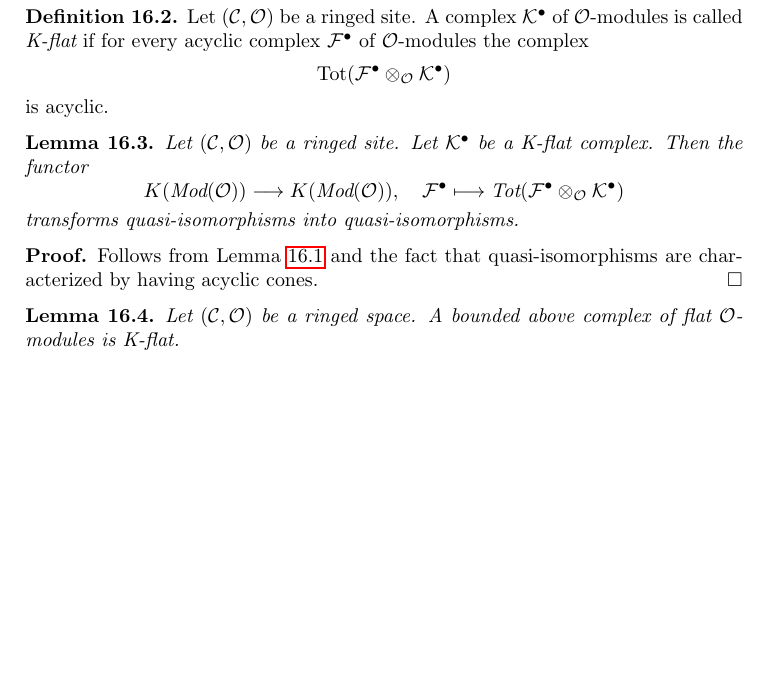
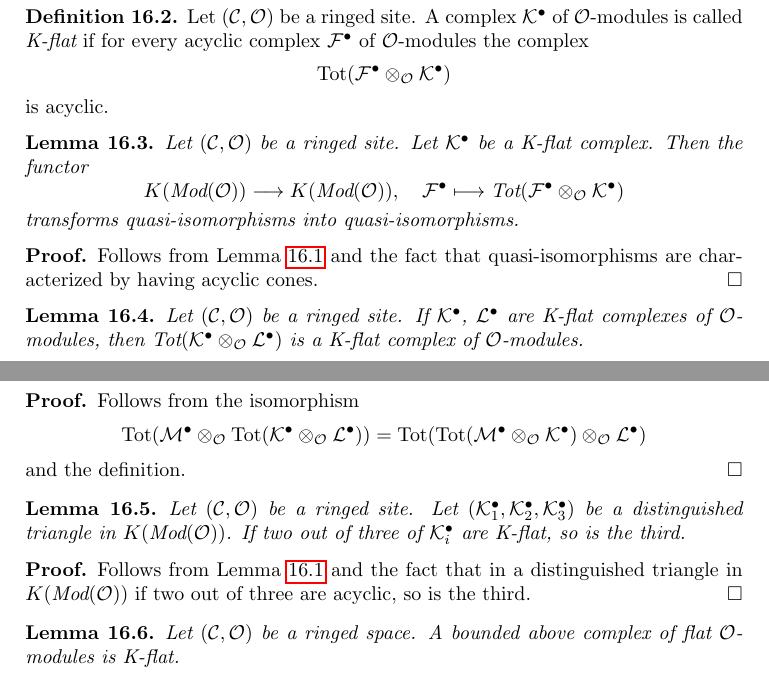
Before and after one commit to stacks/stacks-project, a LaTeX document (sites-cohomology.tex): part of page 22 of 28 before the commit and two parts of pages 22 and 23 of 29 after it, the two joined at a grey line, cut so that both start at the same text, the shorter picture padded with empty space. Compiled offline with pdfLaTeX.

```diff
--- a/sites-cohomology.tex
+++ b/sites-cohomology.tex
@@ -2466,6 +2466,43 @@
 \end{proof}
 
 \begin{lemma}
+\label{lemma-tensor-product-K-flat}
+Let $(\mathcal{C}, \mathcal{O})$ be a ringed site.
+If $\mathcal{K}^\bullet$, $\mathcal{L}^\bullet$ are K-flat complexes
+of $\mathcal{O}$-modules, then
+$\text{Tot}(\mathcal{K}^\bullet \otimes_\mathcal{O} \mathcal{L}^\bullet)$
+is a K-flat complex of $\mathcal{O}$-modules.
+\end{lemma}
+
+\begin{proof}
+Follows from the isomorphism
+$$
+\text{Tot}(\mathcal{M}^\bullet \otimes_\mathcal{O}
+\text{Tot}(\mathcal{K}^\bullet \otimes_\mathcal{O} \mathcal{L}^\bullet))
+=
+\text{Tot}(\text{Tot}(\mathcal{M}^\bullet \otimes_\mathcal{O}
+\mathcal{K}^\bullet) \otimes_\mathcal{O} \mathcal{L}^\bullet)
+$$
+and the definition.
+\end{proof}
+
+\begin{lemma}
+\label{lemma-K-flat-two-out-of-three}
+Let $(\mathcal{C}, \mathcal{O})$ be a ringed site.
+Let $(\mathcal{K}_1^\bullet, \mathcal{K}_2^\bullet, \mathcal{K}_3^\bullet)$
+be a distinguished triangle in $K(\textit{Mod}(\mathcal{O}))$.
+If two out of three of $\mathcal{K}_i^\bullet$ are K-flat, so is the third.
+\end{lemma}
+
+\begin{proof}
+Follows from
+Lemma \ref{lemma-derived-tor-exact}
+and the fact that in a distinguished triangle in
+$K(\textit{Mod}(\mathcal{O}))$
+if two out of three are acyclic, so is the third.
+\end{proof}
+
+\begin{lemma}
 \label{lemma-bounded-flat-K-flat}
 Let $(\mathcal{C}, \mathcal{O})$ be a ringed space. A bounded above complex
 of flat $\mathcal{O}$-modules is K-flat.
```
Also changed, not shown: sites-cohomology.tex (47 more changed lines).
